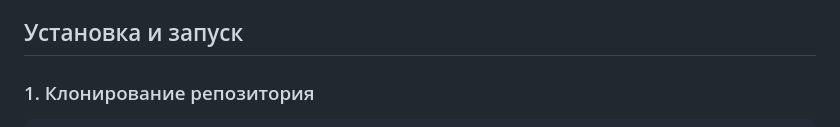
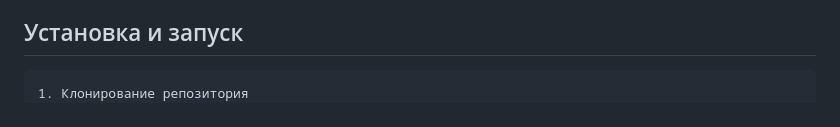
Before and after one commit to runasaiii/cash-flow-management, a Markdown page: README.md, the part around the change. Drawn GitHub-style.

````diff
--- a/README.md
+++ b/README.md
@@ -35,10 +35,8 @@
 
 
 ## Установка и запуск
-
-### 1. Клонирование репозитория
-
 ```
+1. Клонирование репозитория
 git clone https://github.com/runasaiii/cash-flow-management.git
 cd dds_project
 2. Создание и активация виртуального окружения
````
